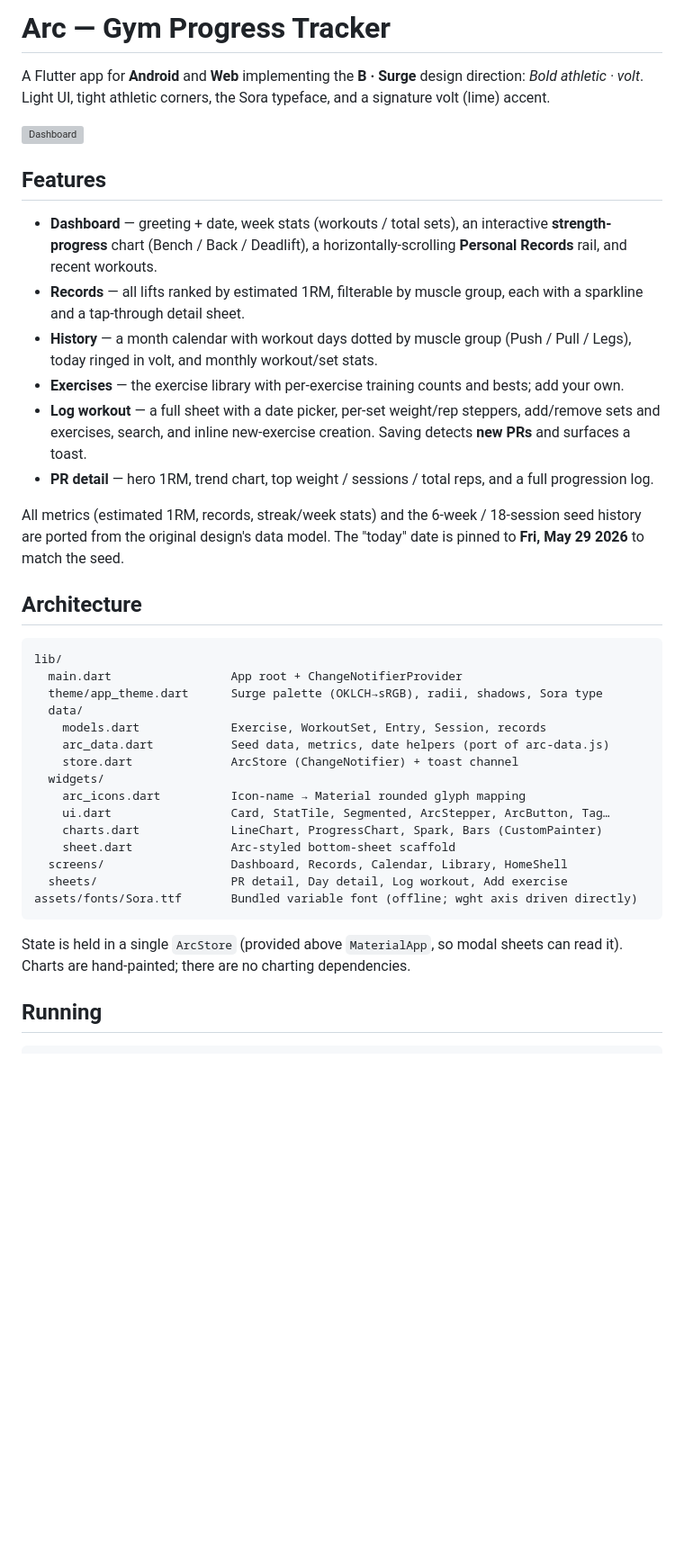
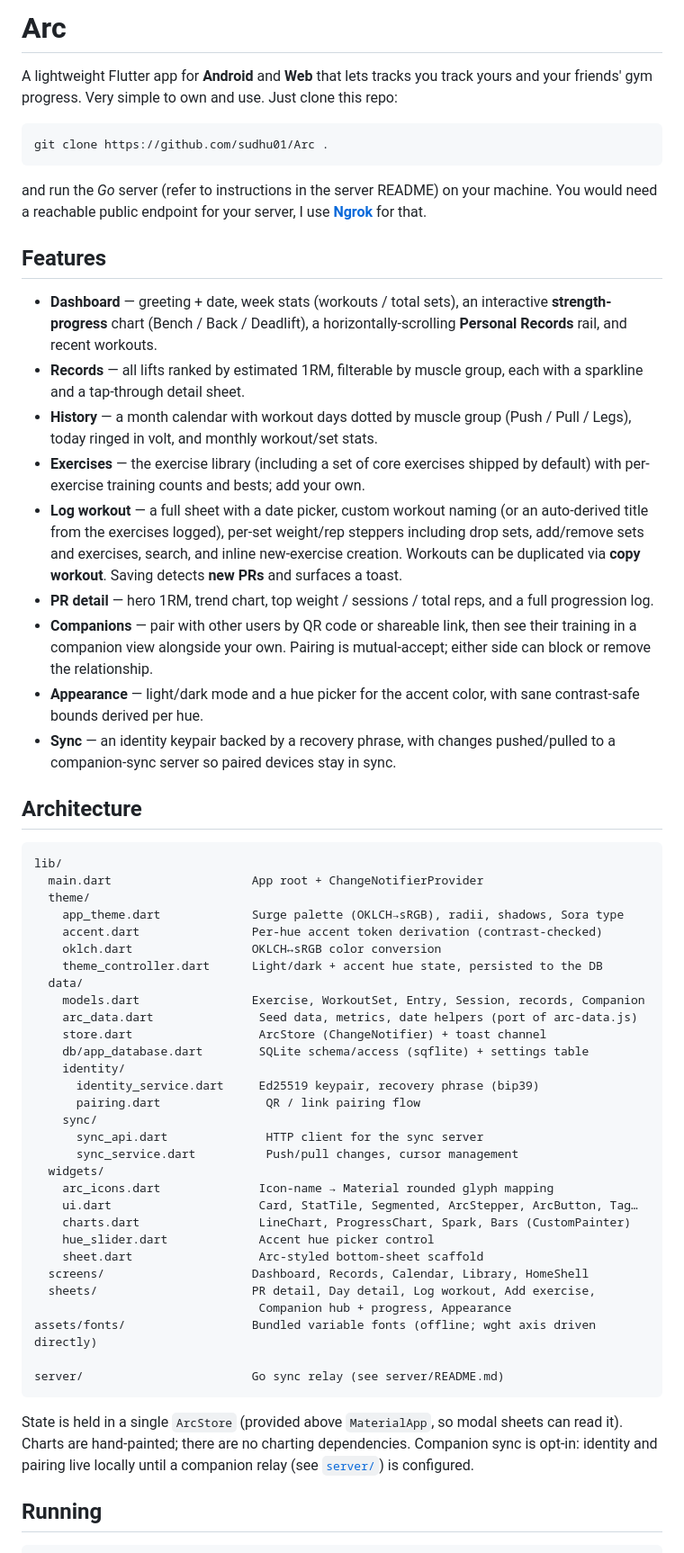
Before and after one commit to sudhu01/Arc, a Markdown page: README.md, the part around one of its changes. Shown at 90% size. Rendered like a GitHub page; blank space fills up the shorter version; grey boxes are pictures that could not be loaded.

````diff
--- a/README.md
+++ b/README.md
@@ -1,10 +1,11 @@
-# Arc — Gym Progress Tracker
+# Arc
 
-A Flutter app for **Android** and **Web** implementing the **B · Surge** design
-direction: _Bold athletic · volt_. Light UI, tight athletic corners, the Sora
-typeface, and a signature volt (lime) accent.
-
-![Dashboard](screenshots/01_dashboard.png)
+A lightweight Flutter app for **Android** and **Web** that lets tracks you track yours and your friends' gym progress.
+Very simple to own and use. Just clone this repo:
+```bash
+git clone https://github.com/sudhu01/Arc .
+```
+and run the *Go* server (refer to instructions in the server README) on your machine. You would need a reachable public endpoint for your server, I use **[Ngrok](https://ngrok.com/)** for that.
 
 ## Features
 
@@ -15,40 +16,64 @@ typeface, and a signature volt (lime) accent.
   each with a sparkline and a tap-through detail sheet.
 - **History** — a month calendar with workout days dotted by muscle group
   (Push / Pull / Legs), today ringed in volt, and monthly workout/set stats.
-- **Exercises** — the exercise library with per-exercise training counts and
-  bests; add your own.
-- **Log workout** — a full sheet with a date picker, per-set weight/rep steppers,
-  add/remove sets and exercises, search, and inline new-exercise creation.
-  Saving detects **new PRs** and surfaces a toast.
+- **Exercises** — the exercise library (including a set of core exercises
+  shipped by default) with per-exercise training counts and bests; add your
+  own.
+- **Log workout** — a full sheet with a date picker, custom workout naming
+  (or an auto-derived title from the exercises logged), per-set weight/rep
+  steppers including drop sets, add/remove sets and exercises, search, and
+  inline new-exercise creation. Workouts can be duplicated via **copy
+  workout**. Saving detects **new PRs** and surfaces a toast.
 - **PR detail** — hero 1RM, trend chart, top weight / sessions / total reps, and
   a full progression log.
+- **Companions** — pair with other users by QR code or shareable link, then
+  see their training in a companion view alongside your own. Pairing is
+  mutual-accept; either side can block or remove the relationship.
+- **Appearance** — light/dark mode and a hue picker for the accent color,
+  with sane contrast-safe bounds derived per hue.
+- **Sync** — an identity keypair backed by a recovery phrase, with changes
+  pushed/pulled to a companion-sync server so paired devices stay in sync.
 
-All metrics (estimated 1RM, records, streak/week stats) and the
-6-week / 18-session seed history are ported from the original design's data
-model. The "today" date is pinned to **Fri, May 29 2026** to match the seed.
 
 ## Architecture
 
 ```
 lib/
-  main.dart                 App root + ChangeNotifierProvider
-  theme/app_theme.dart      Surge palette (OKLCH→sRGB), radii, shadows, Sora type
+  main.dart                    App root + ChangeNotifierProvider
+  theme/
+    app_theme.dart             Surge palette (OKLCH→sRGB), radii, shadows, Sora type
+    accent.dart                Per-hue accent token derivation (contrast-checked)
+    oklch.dart                 OKLCH↔sRGB color conversion
+    theme_controller.dart      Light/dark + accent hue state, persisted to the DB
   data/
-    models.dart             Exercise, WorkoutSet, Entry, Session, records
-    arc_data.dart           Seed data, metrics, date helpers (port of arc-data.js)
-    store.dart              ArcStore (ChangeNotifier) + toast channel
+    models.dart                Exercise, WorkoutSet, Entry, Session, records, Companion
+    arc_data.dart               Seed data, metrics, date helpers (port of arc-data.js)
+    store.dart                  ArcStore (ChangeNotifier) + toast channel
+    db/app_database.dart        SQLite schema/access (sqflite) + settings table
+    identity/
+      identity_service.dart     Ed25519 keypair, recovery phrase (bip39)
+      pairing.dart               QR / link pairing flow
+    sync/
+      sync_api.dart              HTTP client for the sync server
+      sync_service.dart          Push/pull changes, cursor management
   widgets/
-    arc_icons.dart          Icon-name → Material rounded glyph mapping
-    ui.dart                 Card, StatTile, Segmented, ArcStepper, ArcButton, Tag…
-    charts.dart             LineChart, ProgressChart, Spark, Bars (CustomPainter)
-    sheet.dart              Arc-styled bottom-sheet scaffold
-  screens/                  Dashboard, Records, Calendar, Library, HomeShell
-  sheets/                   PR detail, Day detail, Log workout, Add exercise
-assets/fonts/Sora.ttf       Bundled variable font (offline; wght axis driven directly)
+    arc_icons.dart              Icon-name → Material rounded glyph mapping
+    ui.dart                     Card, StatTile, Segmented, ArcStepper, ArcButton, Tag…
+    charts.dart                 LineChart, ProgressChart, Spark, Bars (CustomPainter)
+    hue_slider.dart             Accent hue picker control
+    sheet.dart                  Arc-styled bottom-sheet scaffold
+  screens/                     Dashboard, Records, Calendar, Library, HomeShell
+  sheets/                      PR detail, Day detail, Log workout, Add exercise,
+                                Companion hub + progress, Appearance
+assets/fonts/                  Bundled variable fonts (offline; wght axis driven directly)
+
+server/                        Go sync relay (see server/README.md)
 ```
 
 State is held in a single `ArcStore` (provided above `MaterialApp`, so modal
-sheets can read it). Charts are hand-painted; there are no charting dependencies.
+sheets can read it). Charts are hand-painted; there are no charting
+dependencies. Companion sync is opt-in: identity and pairing live locally
+until a companion relay (see [`server/`](server/README.md)) is configured.
 
 ## Running
 
````
Also changed, not shown: other parts of README.md (+5 -4 lines).
